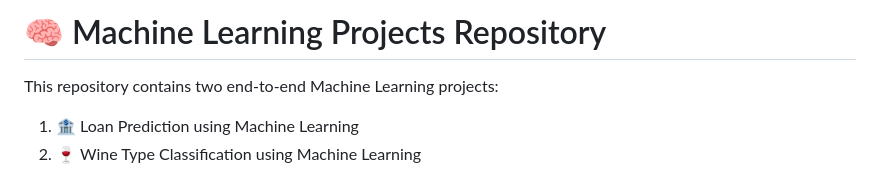
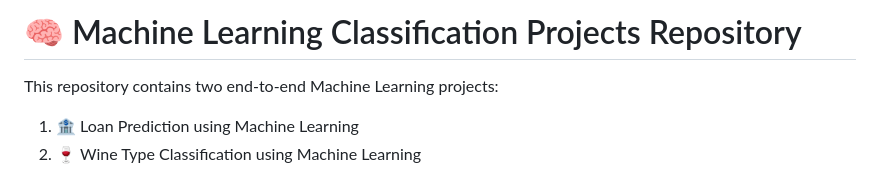
Before and after one commit to AswajithB/Machine-learning-Classification-Models, a Markdown page: README.md, the part around the change. Rendered like a GitHub page.

Commit message:
Added Readme Content

```diff
--- a/README.md
+++ b/README.md
@@ -1,4 +1,4 @@
-# 🧠 Machine Learning Projects Repository
+# 🧠 Machine Learning Classification Projects Repository
 
 This repository contains two end-to-end Machine Learning projects:
 1. 🏦 Loan Prediction using Machine Learning
```
